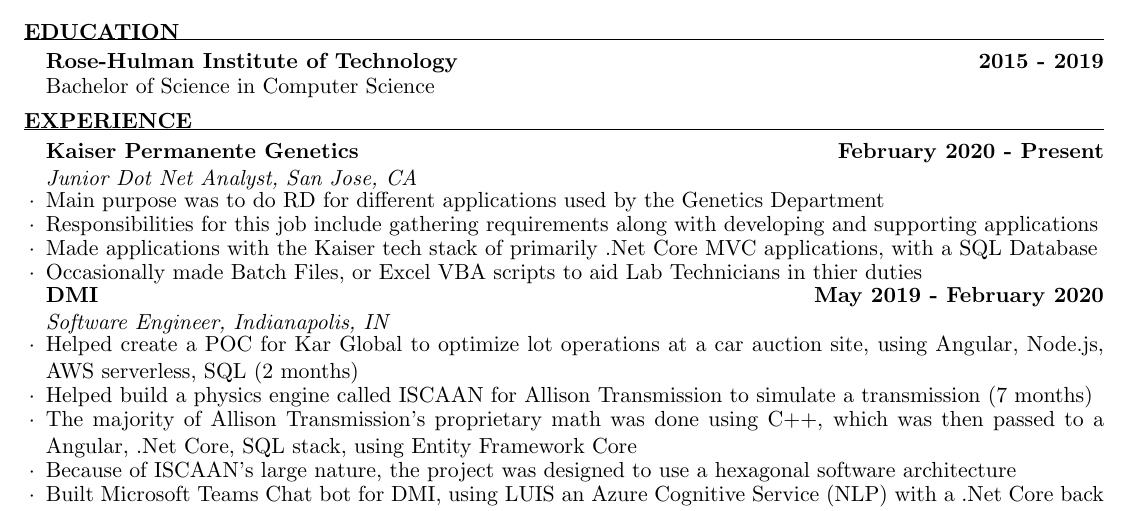
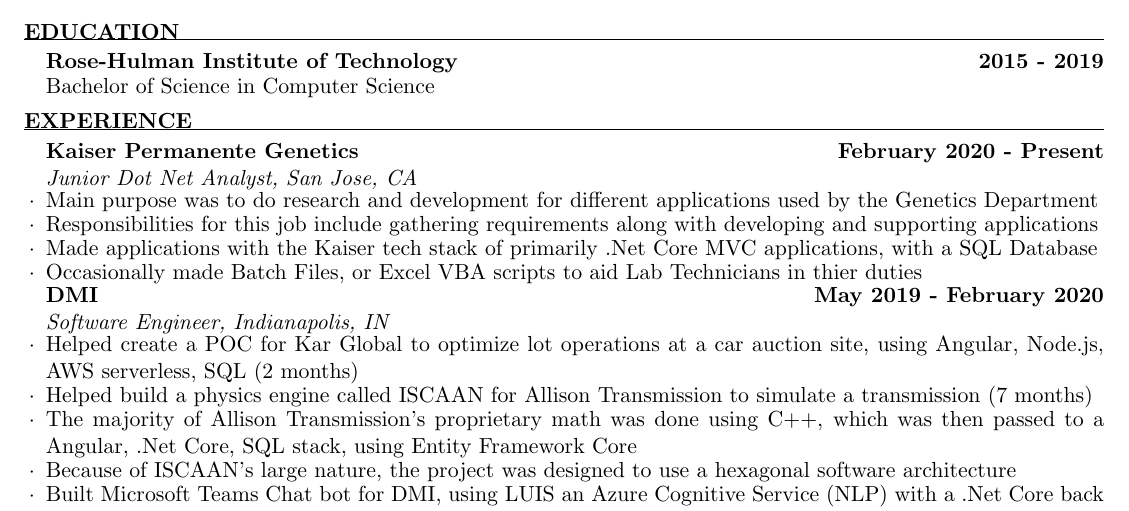
Before and after one commit to Joshua-Palamuttam/Resume, a LaTeX CV (resume.tex): part of the page, cut so that both start at the same text. Compiled offline with pdfLaTeX.

Commit message:
updated tiny thing

```diff
--- a/resume.tex
+++ b/resume.tex
@@ -37,7 +37,7 @@
 \begin{rSection}{Experience}
 \begin{rSubsection}{Kaiser Permanente Genetics}{February 2020 - Present}{Junior Dot Net Analyst, San Jose, CA}
 
-\item Main purpose was to do R&D for different applications used by the Genetics Department
+\item Main purpose was to do research and development for different applications used by the Genetics Department
 \item Responsibilities for this job include gathering requirements along with developing and supporting applications
 \item Made applications with the Kaiser tech stack of primarily .Net Core MVC applications, with a SQL Database
 \item Occasionally made Batch Files, or Excel VBA scripts to aid Lab Technicians in thier duties
```
Also changed, not shown: Joshua_Palamuttam_Resume.pdf.
